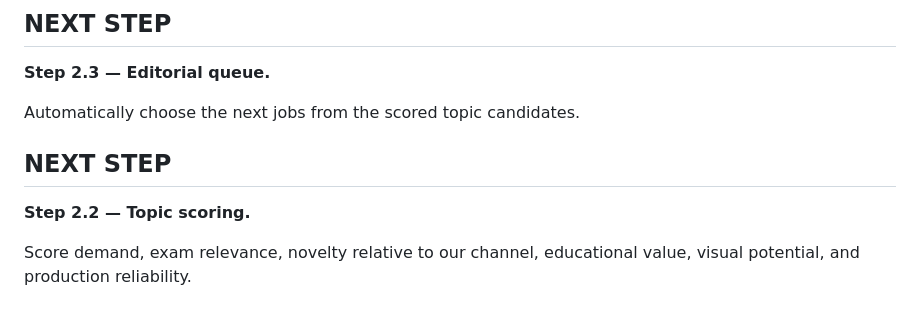
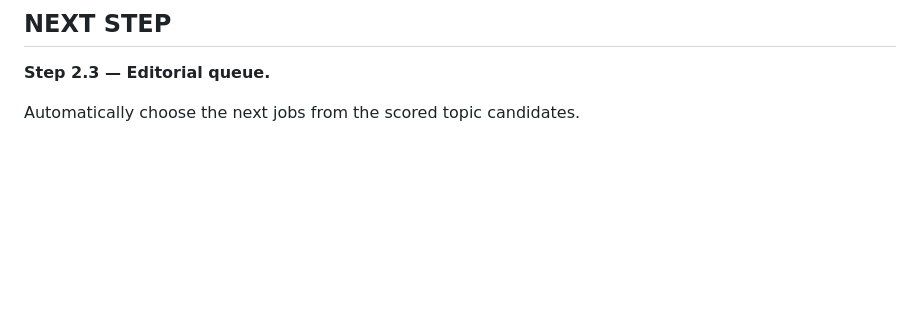
Before and after one commit to AakarshBot/education_factory, a Markdown page: PROJECT_CONTEXT.md, the part around the change. GitHub-like rendering; blank space fills up the shorter version.

Commit message:
Clean topic scoring continuation state

```diff
--- a/PROJECT_CONTEXT.md
+++ b/PROJECT_CONTEXT.md
@@ -709,8 +709,3 @@ Architecture note:
 **Step 2.3 — Editorial queue.**
 
 Automatically choose the next jobs from the scored topic candidates.
-## NEXT STEP
-
-**Step 2.2 — Topic scoring.**
-
-Score demand, exam relevance, novelty relative to our channel, educational value, visual potential, and production reliability.
```
